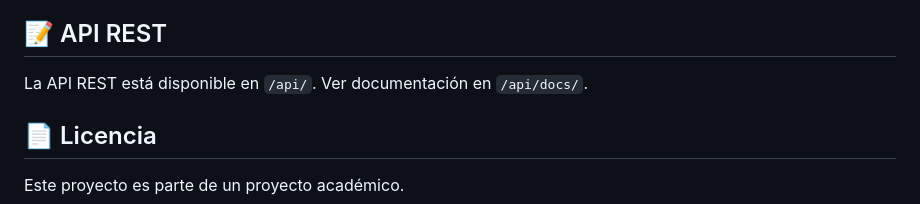
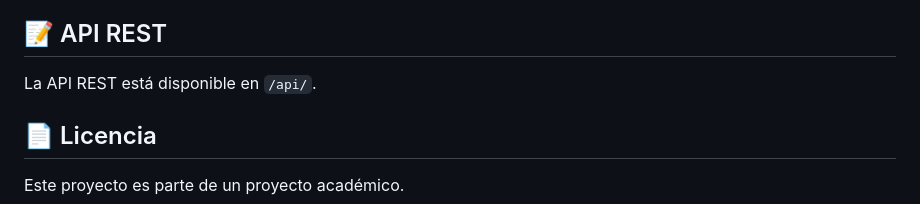
Before and after one commit to Xam97/taskflow-django, a Markdown page: README.md, the part around the change. Drawn GitHub-style.

Commit message:
Simplify API REST section in README
Removed redundant text from API section.

```diff
--- a/README.md
+++ b/README.md
@@ -192,7 +192,7 @@ Ver `requirements.txt` para lista completa.
 
 ## 📝 API REST
 
-La API REST está disponible en `/api/`. Ver documentación en `/api/docs/`.
+La API REST está disponible en `/api/`.
 
 
 ## 📄 Licencia
```
